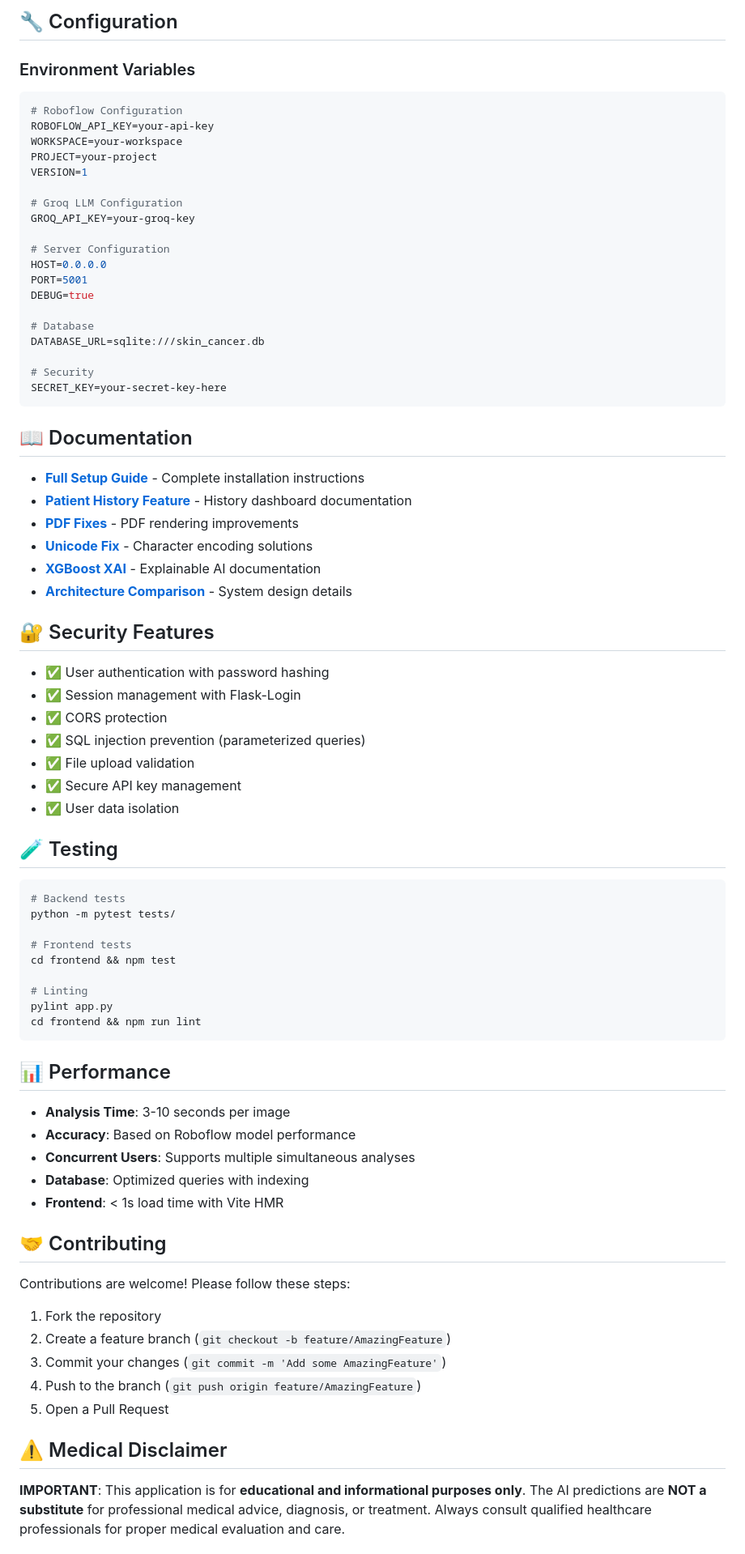
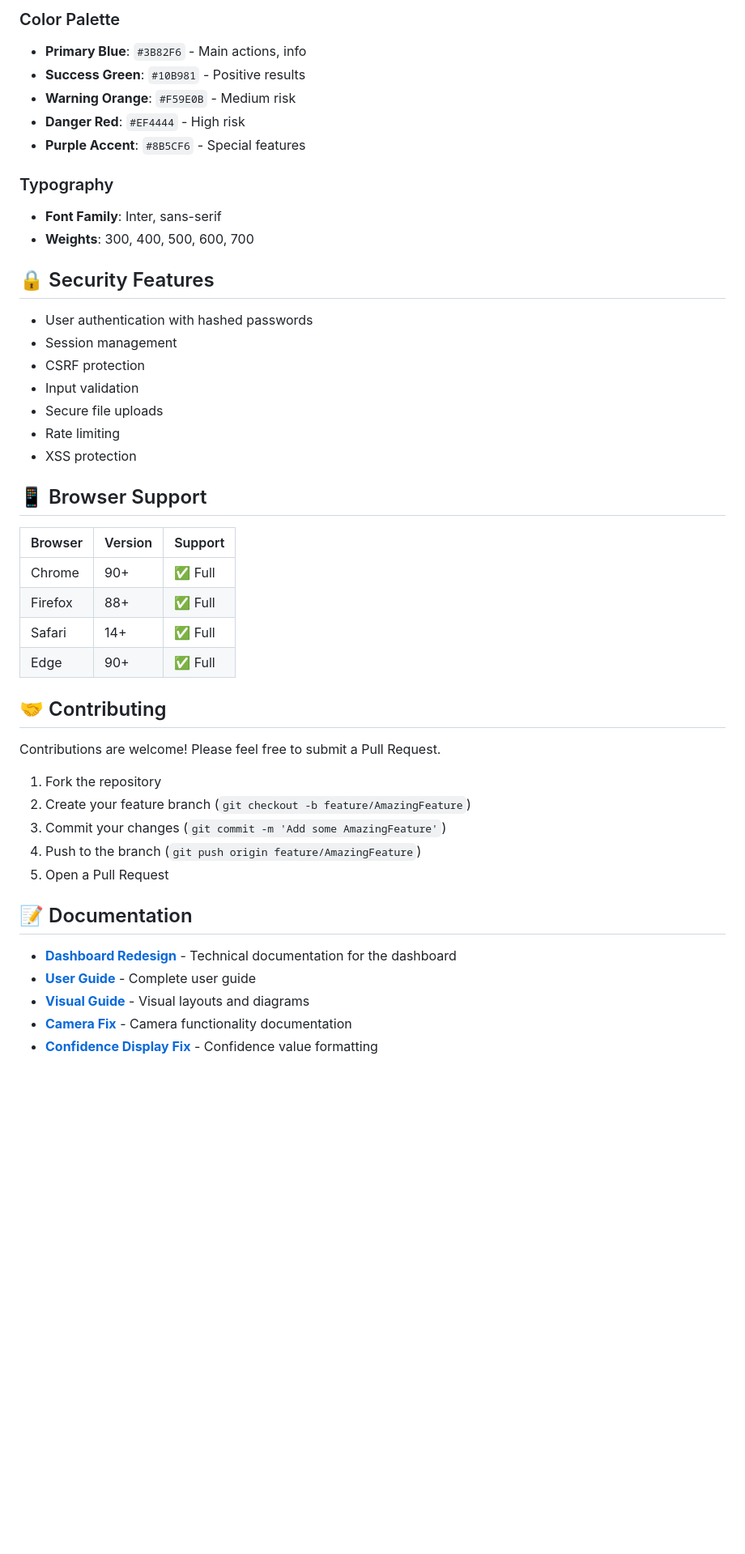
Before and after one commit to priyanshu-3/SkinCare, a Markdown page: README.md, the part around one of its changes. Shown at 81% size. Drawn GitHub-style; blank space fills up the shorter version.

Commit message:
Add comprehensive README with features, setup, and documentation

````diff
--- a/README.md
+++ b/README.md
@@ -178,81 +228,49 @@ npm run dev
 
-## 🔧 Configuration
+### Color Palette
+- **Primary Blue**: `#3B82F6` - Main actions, info
+- **Success Green**: `#10B981` - Positive results
+- **Warning Orange**: `#F59E0B` - Medium risk
+- **Danger Red**: `#EF4444` - High risk
+- **Purple Accent**: `#8B5CF6` - Special features
 
-### Environment Variables
-```env
-# Roboflow Configuration
-ROBOFLOW_API_KEY=your-api-key
-WORKSPACE=your-workspace
-PROJECT=your-project
-VERSION=1
+### Typography
+- **Font Family**: Inter, sans-serif
+- **Weights**: 300, 400, 500, 600, 700
 
-# Groq LLM Configuration
-GROQ_API_KEY=your-groq-key
+## 🔒 Security Features
 
-# Server Configuration
-HOST=0.0.0.0
-PORT=5001
-DEBUG=true
+- User authentication with hashed passwords
+- Session management
+- CSRF protection
+- Input validation
+- Secure file uploads
+- Rate limiting
+- XSS protection
 
-# Database
-DATABASE_URL=sqlite:///skin_cancer.db
+## 📱 Browser Support
 
-# Security
-SECRET_KEY=your-secret-key-here
-```
-
-## 📖 Documentation
-
-- [**Full Setup Guide**](FULLSTACK_SETUP.md) - Complete installation instructions
-- [**Patient History Feature**](PATIENT_HISTORY_FEATURE.md) - History dashboard documentation
-- [**PDF Fixes**](PDF_MARKDOWN_FIX.md) - PDF rendering improvements
-- [**Unicode Fix**](UNICODE_BLACK_BOX_FIX.md) - Character encoding solutions
-- [**XGBoost XAI**](XGBOOST_XAI_README.md) - Explainable AI documentation
-- [**Architecture Comparison**](ARCHITECTURE_COMPARISON.md) - System design details
-
-## 🔐 Security Features
-
-- ✅ User authentication with password hashing
-- ✅ Session management with Flask-Login
-- ✅ CORS protection
-- ✅ SQL injection prevention (parameterized queries)
-- ✅ File upload validation
-- ✅ Secure API key management
-- ✅ User data isolation
-
-## 🧪 Testing
-
-```bash
-# Backend tests
-python -m pytest tests/
-
-# Frontend tests
-cd frontend && npm test
-
-# Linting
-pylint app.py
-cd frontend && npm run lint
-```
-
-## 📊 Performance
-
-- **Analysis Time**: 3-10 seconds per image
-- **Accuracy**: Based on Roboflow model performance
-- **Concurrent Users**: Supports multiple simultaneous analyses
-- **Database**: Optimized queries with indexing
-- **Frontend**: < 1s load time with Vite HMR
+| Browser | Version | Support |
+|---------|---------|---------|
+| Chrome | 90+ | ✅ Full |
+| Firefox | 88+ | ✅ Full |
+| Safari | 14+ | ✅ Full |
+| Edge | 90+ | ✅ Full |
 
 ## 🤝 Contributing
 
-Contributions are welcome! Please follow these steps:
+Contributions are welcome! Please feel free to submit a Pull Request.
 
 1. Fork the repository
-2. Create a feature branch (`git checkout -b feature/AmazingFeature`)
+2. Create your feature branch (`git checkout -b feature/AmazingFeature`)
 3. Commit your changes (`git commit -m 'Add some AmazingFeature'`)
 4. Push to the branch (`git push origin feature/AmazingFeature`)
 5. Open a Pull Request
 
-## ⚠️ Medical Disclaimer
+## 📝 Documentation
 
-**IMPORTANT**: This application is for **educational and informational purposes only**. The AI predictions are **NOT a substitute** for professional medical advice, diagnosis, or treatment. Always consult qualified healthcare professionals for proper medical evaluation and care.
+- **[Dashboard Redesign](DASHBOARD_REDESIGN.md)** - Technical documentation for the dashboard
+- **[User Guide](NEW_DASHBOARD_GUIDE.md)** - Complete user guide
+- **[Visual Guide](DASHBOARD_VISUAL_GUIDE.md)** - Visual layouts and diagrams
+- **[Camera Fix](CAMERA_FIX.md)** - Camera functionality documentation
+- **[Confidence Display Fix](CONFIDENCE_DISPLAY_FIX.md)** - Confidence value formatting
 
````
Also changed, not shown: other parts of README.md (+209 -149 lines).
